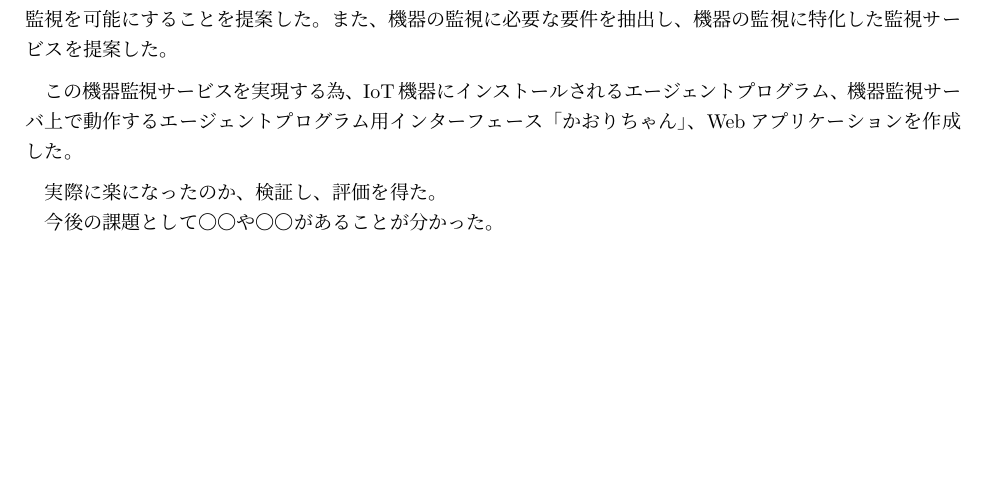
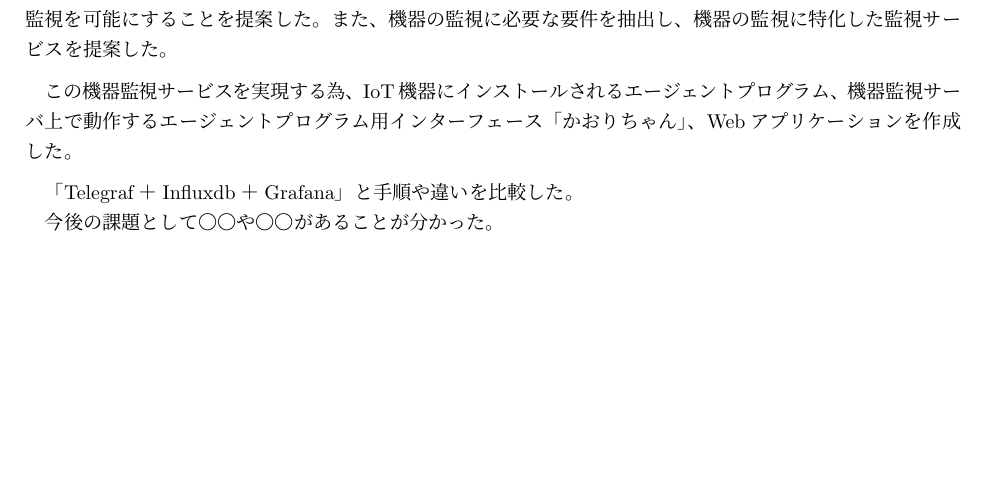
Before and after one commit to miyasakakoki/MasterThesis, a LaTeX thesis (thesis.tex, which reads conclution.tex): part of page 26 of 28, cut so that both start at the same text. Compiled offline with pLaTeX and dvipdfmx; a LaTeX package or settings file that is missing is left out.

Commit message:
第6章を少し書き加えた。

```diff
--- a/conclution.tex
+++ b/conclution.tex
@@ -21,7 +21,7 @@ IoTサービスでは、多量のIoT機器を使用するため、個々のIoT
 \medskip
 
 %（第5章 実験として何を行い何を得たのか
-実際に楽になったのか、検証し、評価を得た。
+「Telegraf＋Influxdb＋Grafana」と手順や違いを比較した。
 
 
 %（第6章 考察として何を得たのか
```
Also changed, not shown: thesis.pdf.
